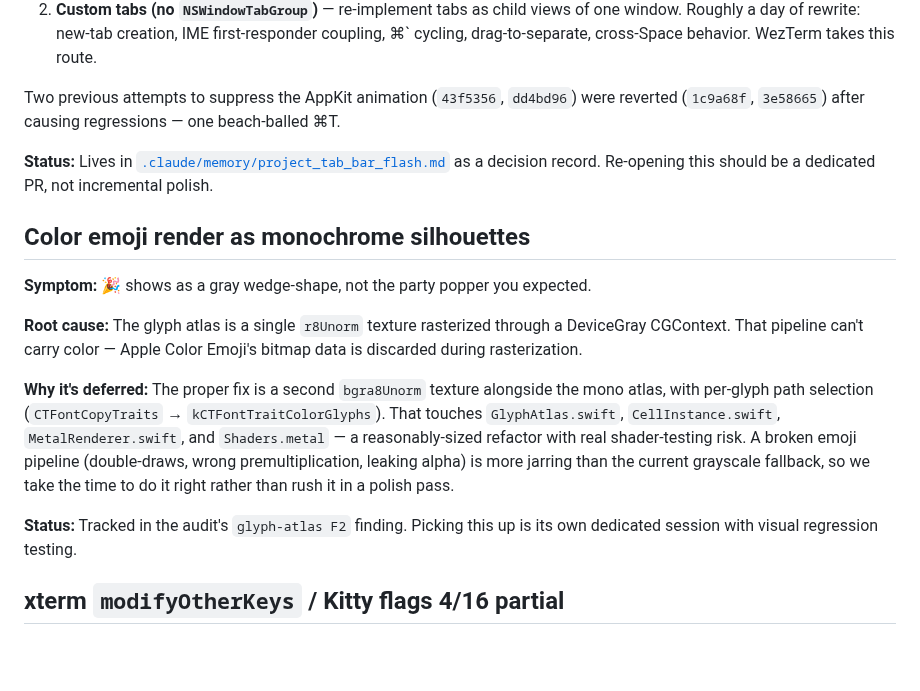
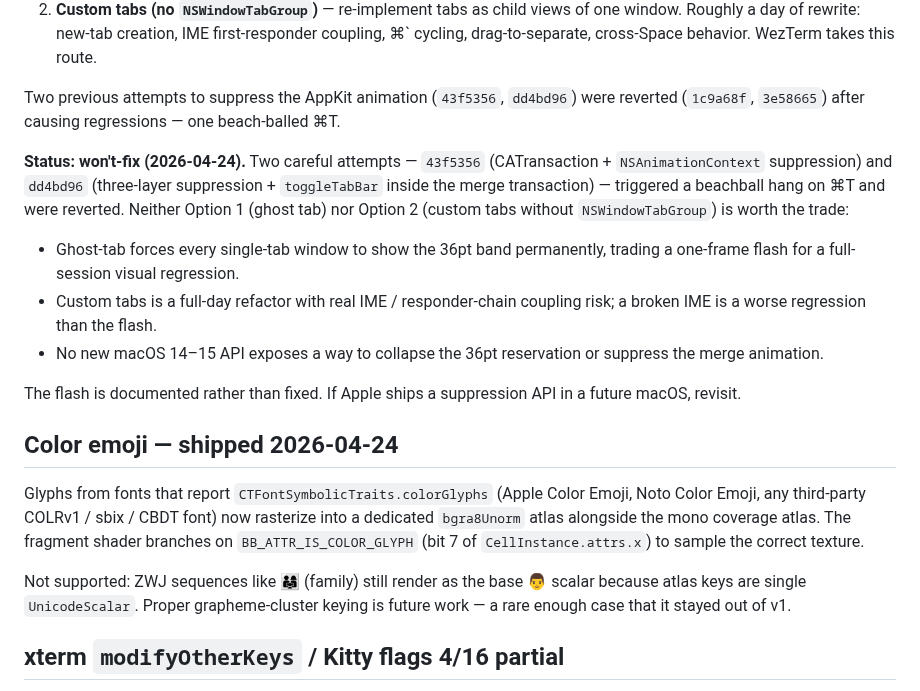
Before and after one commit to conjfrnk/blackbird, a Markdown page: KNOWN_ISSUES.md, the part around the change. GitHub-like rendering; blank space fills up the shorter version.

Commit message:
docs(known-issues): mark tab-merge flash won't-fix + shipped color emoji
Two updates after the deferral-sweep investigation:

- Tab-merge titlebar flash graduates from "deferred" to "won't-fix
  (2026-04-24)". Two prior attempts (43f5356, dd4bd96) triggered
  beachballs on ⌘T. Option 1 (ghost tab) replaces a one-frame flash
  with a permanent band. Option 2 (custom tabs) is 1 day + IME /
  responder risk. No new macOS 14–15 API exposes a suppression
  knob. Decision is definitive; revisit only if Apple ships a new
  API.

- Color-emoji section flipped from "deferred" to "shipped 2026-04-24"
  with a pointer to the new BB_ATTR_IS_COLOR_GLYPH branch. ZWJ
  sequences still limited to base-scalar rendering, documented.

```diff
--- a/KNOWN_ISSUES.md
+++ b/KNOWN_ISSUES.md
@@ -15,17 +15,19 @@ Small list of deliberately-deferred polish items. If you hit one of these, it's
 
 Two previous attempts to suppress the AppKit animation (`43f5356`, `dd4bd96`) were reverted (`1c9a68f`, `3e58665`) after causing regressions — one beach-balled ⌘T.
 
-**Status:** Lives in [`.claude/memory/project_tab_bar_flash.md`](../.claude) as a decision record. Re-opening this should be a dedicated PR, not incremental polish.
+**Status: won't-fix (2026-04-24).** Two careful attempts — `43f5356` (CATransaction + `NSAnimationContext` suppression) and `dd4bd96` (three-layer suppression + `toggleTabBar` inside the merge transaction) — triggered a beachball hang on ⌘T and were reverted. Neither Option 1 (ghost tab) nor Option 2 (custom tabs without `NSWindowTabGroup`) is worth the trade:
 
-## Color emoji render as monochrome silhouettes
+- Ghost-tab forces every single-tab window to show the 36pt band permanently, trading a one-frame flash for a full-session visual regression.
+- Custom tabs is a full-day refactor with real IME / responder-chain coupling risk; a broken IME is a worse regression than the flash.
+- No new macOS 14–15 API exposes a way to collapse the 36pt reservation or suppress the merge animation.
 
-**Symptom:** 🎉 shows as a gray wedge-shape, not the party popper you expected.
+The flash is documented rather than fixed. If Apple ships a suppression API in a future macOS, revisit.
 
-**Root cause:** The glyph atlas is a single `r8Unorm` texture rasterized through a DeviceGray CGContext. That pipeline can't carry color — Apple Color Emoji's bitmap data is discarded during rasterization.
+## Color emoji — shipped 2026-04-24
 
-**Why it's deferred:** The proper fix is a second `bgra8Unorm` texture alongside the mono atlas, with per-glyph path selection (`CTFontCopyTraits` → `kCTFontTraitColorGlyphs`). That touches `GlyphAtlas.swift`, `CellInstance.swift`, `MetalRenderer.swift`, and `Shaders.metal` — a reasonably-sized refactor with real shader-testing risk. A broken emoji pipeline (double-draws, wrong premultiplication, leaking alpha) is more jarring than the current grayscale fallback, so we take the time to do it right rather than rush it in a polish pass.
+Glyphs from fonts that report `CTFontSymbolicTraits.colorGlyphs` (Apple Color Emoji, Noto Color Emoji, any third-party COLRv1 / sbix / CBDT font) now rasterize into a dedicated `bgra8Unorm` atlas alongside the mono coverage atlas. The fragment shader branches on `BB_ATTR_IS_COLOR_GLYPH` (bit 7 of `CellInstance.attrs.x`) to sample the correct texture.
 
-**Status:** Tracked in the audit's `glyph-atlas F2` finding. Picking this up is its own dedicated session with visual regression testing.
+Not supported: ZWJ sequences like 👨‍👩‍👧 (family) still render as the base 👨 scalar because atlas keys are single `UnicodeScalar`. Proper grapheme-cluster keying is future work — a rare enough case that it stayed out of v1.
 
 ## xterm `modifyOtherKeys` / Kitty flags 4/16 partial
 
```
